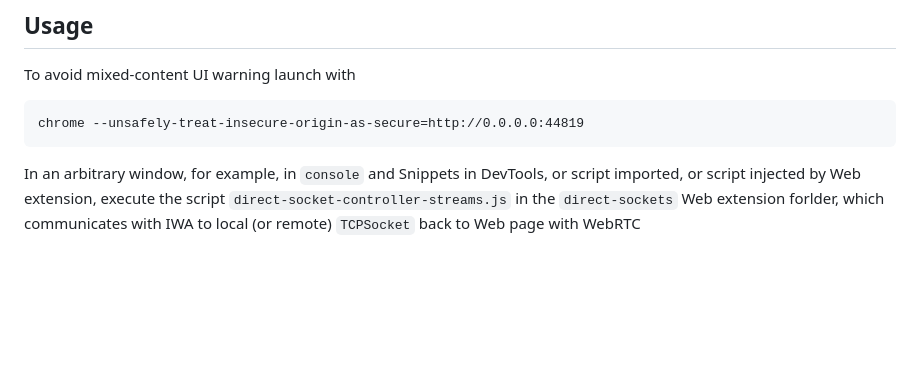
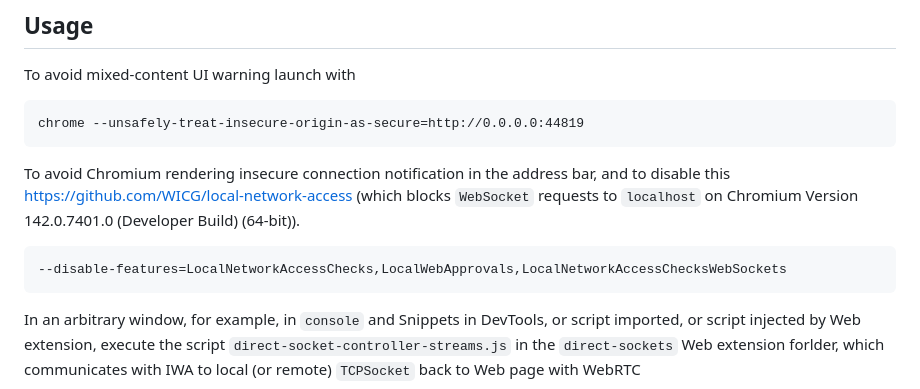
Before and after one commit to guest271314/sockets, a Markdown page: README.md, the part around the change. Rendered like a GitHub page; blank space fills up the shorter version.

Commit message:
Add detail about disabling local network checks

````diff
--- a/README.md
+++ b/README.md
@@ -119,6 +119,16 @@ To avoid mixed-content UI warning launch with
 ```
 chrome --unsafely-treat-insecure-origin-as-secure=http://0.0.0.0:44819
 ```
+
+To avoid Chromium rendering insecure connection notification in the address bar, and to disable this https://github.com/WICG/local-network-access (which blocks `WebSocket` requests to `localhost`
+on Chromium Version 142.0.7401.0 (Developer Build) (64-bit)).
+
+```
+--disable-features=LocalNetworkAccessChecks,LocalWebApprovals,LocalNetworkAccessChecksWebSockets
+```
+
+
+
 
 In an arbitrary window, for example, in `console` and Snippets in DevTools, or script imported, or script injected by Web extension, execute the script `direct-socket-controller-streams.js` in the `direct-sockets` Web extension forlder, which communicates with IWA to local (or remote) `TCPSocket` back to Web page with WebRTC
 
````
